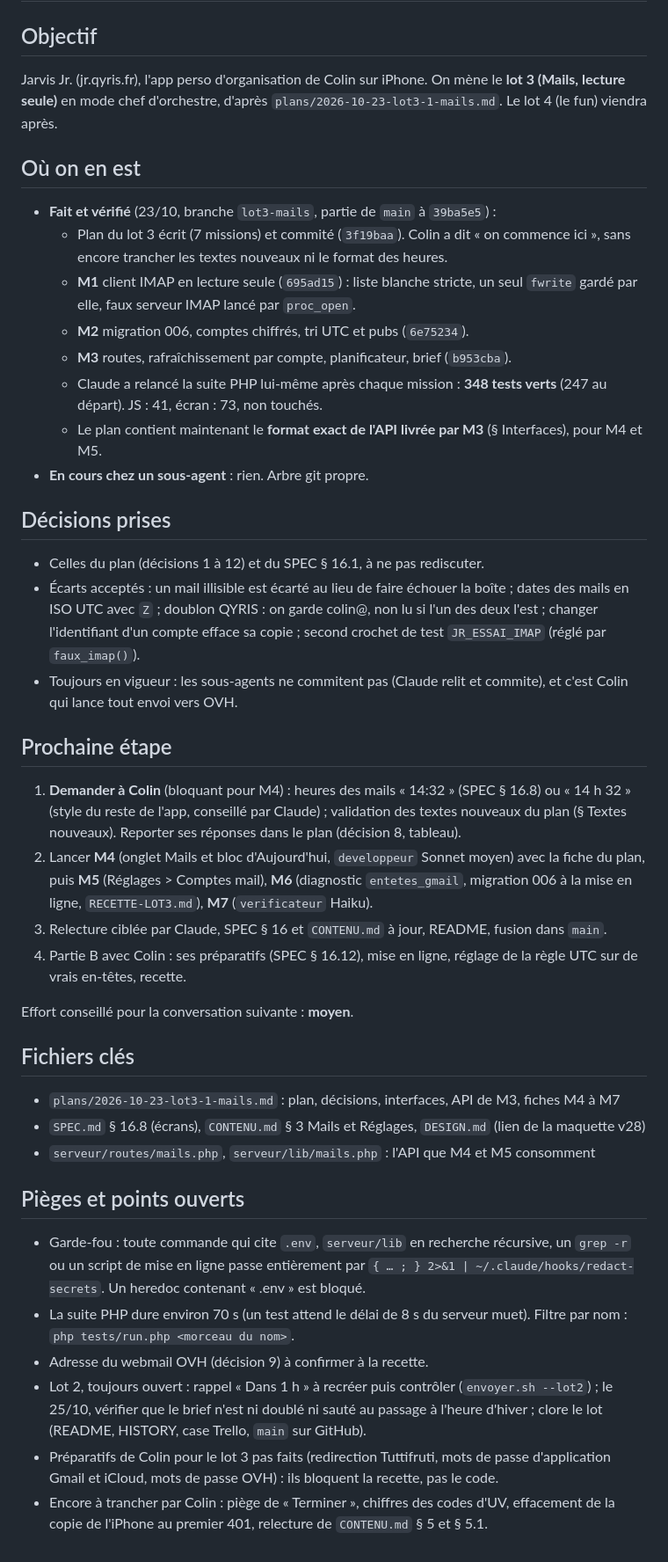
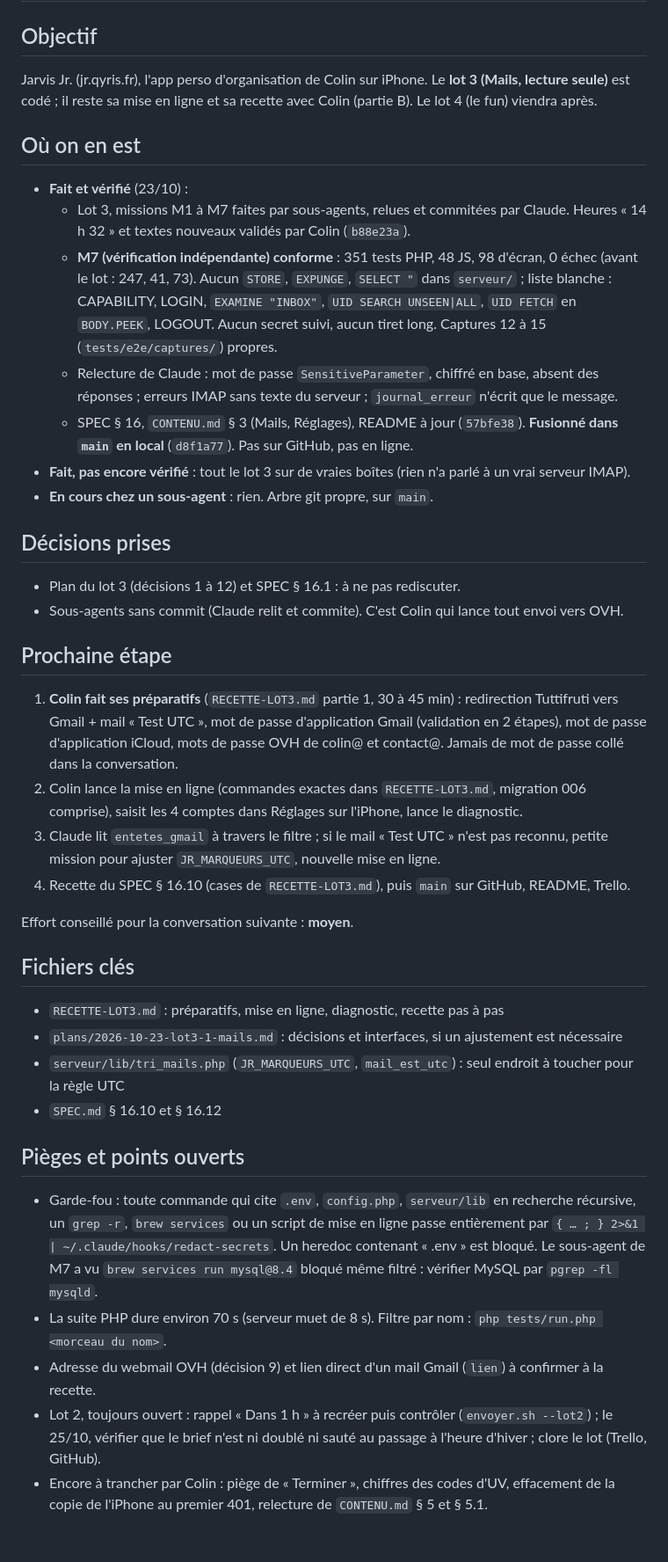
Before and after one commit to colinflicourt/app-gestion-projets, a Markdown page: PASSATION.md, the part around one of its changes. Shown at 88% size. Rendered like a GitHub page.

Commit message:
Passation du 2026-10-23 (lot 3 : code fait et fusionné, prochaine étape la partie B)
Co-Authored-By: Claude Opus 5.5 <noreply@anthropic.com>

```diff
--- a/PASSATION.md
+++ b/PASSATION.md
@@ -2,39 +2,37 @@
 
 ## Objectif
-Jarvis Jr. (jr.qyris.fr), l'app perso d'organisation de Colin sur iPhone. On mène le **lot 3 (Mails, lecture seule)** en mode chef d'orchestre, d'après `plans/2026-10-23-lot3-1-mails.md`. Le lot 4 (le fun) viendra après.
+Jarvis Jr. (jr.qyris.fr), l'app perso d'organisation de Colin sur iPhone. Le **lot 3 (Mails, lecture seule)** est codé ; il reste sa mise en ligne et sa recette avec Colin (partie B). Le lot 4 (le fun) viendra après.
 
 ## Où on en est
-- **Fait et vérifié** (23/10, branche `lot3-mails`, partie de `main` à `39ba5e5`) :
-  - Plan du lot 3 écrit (7 missions) et commité (`3f19baa`). Colin a dit « on commence ici », sans encore trancher les textes nouveaux ni le format des heures.
-  - **M1** client IMAP en lecture seule (`695ad15`) : liste blanche stricte, un seul `fwrite` gardé par elle, faux serveur IMAP lancé par `proc_open`.
-  - **M2** migration 006, comptes chiffrés, tri UTC et pubs (`6e75234`).
-  - **M3** routes, rafraîchissement par compte, planificateur, brief (`b953cba`).
-  - Claude a relancé la suite PHP lui-même après chaque mission : **348 tests verts** (247 au départ). JS : 41, écran : 73, non touchés.
-  - Le plan contient maintenant le **format exact de l'API livrée par M3** (§ Interfaces), pour M4 et M5.
-- **En cours chez un sous-agent** : rien. Arbre git propre.
+- **Fait et vérifié** (23/10) :
+  - Lot 3, missions M1 à M7 faites par sous-agents, relues et commitées par Claude. Heures « 14 h 32 » et textes nouveaux validés par Colin (`b88e23a`).
+  - **M7 (vérification indépendante) conforme** : 351 tests PHP, 48 JS, 98 d'écran, 0 échec (avant le lot : 247, 41, 73). Aucun `STORE`, `EXPUNGE`, `SELECT "` dans `serveur/` ; liste blanche : CAPABILITY, LOGIN, `EXAMINE "INBOX"`, `UID SEARCH UNSEEN|ALL`, `UID FETCH` en `BODY.PEEK`, LOGOUT. Aucun secret suivi, aucun tiret long. Captures 12 à 15 (`tests/e2e/captures/`) propres.
+  - Relecture de Claude : mot de passe `SensitiveParameter`, chiffré en base, absent des réponses ; erreurs IMAP sans texte du serveur ; `journal_erreur` n'écrit que le message.
+  - SPEC § 16, `CONTENU.md` § 3 (Mails, Réglages), README à jour (`57bfe38`). **Fusionné dans `main` en local** (`d8f1a77`). Pas sur GitHub, pas en ligne.
+- **Fait, pas encore vérifié** : tout le lot 3 sur de vraies boîtes (rien n'a parlé à un vrai serveur IMAP).
+- **En cours chez un sous-agent** : rien. Arbre git propre, sur `main`.
 
 ## Décisions prises
-- Celles du plan (décisions 1 à 12) et du SPEC § 16.1, à ne pas rediscuter.
-- Écarts acceptés : un mail illisible est écarté au lieu de faire échouer la boîte ; dates des mails en ISO UTC avec `Z` ; doublon QYRIS : on garde colin@, non lu si l'un des deux l'est ; changer l'identifiant d'un compte efface sa copie ; second crochet de test `JR_ESSAI_IMAP` (réglé par `faux_imap()`).
-- Toujours en vigueur : les sous-agents ne commitent pas (Claude relit et commite), et c'est Colin qui lance tout envoi vers OVH.
+- Plan du lot 3 (décisions 1 à 12) et SPEC § 16.1 : à ne pas rediscuter.
+- Sous-agents sans commit (Claude relit et commite). C'est Colin qui lance tout envoi vers OVH.
 
 ## Prochaine étape
-1. **Demander à Colin** (bloquant pour M4) : heures des mails « 14:32 » (SPEC § 16.8) ou « 14 h 32 » (style du reste de l'app, conseillé par Claude) ; validation des textes nouveaux du plan (§ Textes nouveaux). Reporter ses réponses dans le plan (décision 8, tableau).
-2. Lancer **M4** (onglet Mails et bloc d'Aujourd'hui, `developpeur` Sonnet moyen) avec la fiche du plan, puis **M5** (Réglages > Comptes mail), **M6** (diagnostic `entetes_gmail`, migration 006 à la mise en ligne, `RECETTE-LOT3.md`), **M7** (`verificateur` Haiku).
-3. Relecture ciblée par Claude, SPEC § 16 et `CONTENU.md` à jour, README, fusion dans `main`.
-4. Partie B avec Colin : ses préparatifs (SPEC § 16.12), mise en ligne, réglage de la règle UTC sur de vrais en-têtes, recette.
+1. **Colin fait ses préparatifs** (`RECETTE-LOT3.md` partie 1, 30 à 45 min) : redirection Tuttifruti vers Gmail + mail « Test UTC », mot de passe d'application Gmail (validation en 2 étapes), mot de passe d'application iCloud, mots de passe OVH de colin@ et contact@. Jamais de mot de passe collé dans la conversation.
+2. Colin lance la mise en ligne (commandes exactes dans `RECETTE-LOT3.md`, migration 006 comprise), saisit les 4 comptes dans Réglages sur l'iPhone, lance le diagnostic.
+3. Claude lit `entetes_gmail` à travers le filtre ; si le mail « Test UTC » n'est pas reconnu, petite mission pour ajuster `JR_MARQUEURS_UTC`, nouvelle mise en ligne.
+4. Recette du SPEC § 16.10 (cases de `RECETTE-LOT3.md`), puis `main` sur GitHub, README, Trello.
 
 Effort conseillé pour la conversation suivante : **moyen**.
 
 ## Fichiers clés
-- `plans/2026-10-23-lot3-1-mails.md` : plan, décisions, interfaces, API de M3, fiches M4 à M7
-- `SPEC.md` § 16.8 (écrans), `CONTENU.md` § 3 Mails et Réglages, `DESIGN.md` (lien de la maquette v28)
-- `serveur/routes/mails.php`, `serveur/lib/mails.php` : l'API que M4 et M5 consomment
+- `RECETTE-LOT3.md` : préparatifs, mise en ligne, diagnostic, recette pas à pas
+- `plans/2026-10-23-lot3-1-mails.md` : décisions et interfaces, si un ajustement est nécessaire
+- `serveur/lib/tri_mails.php` (`JR_MARQUEURS_UTC`, `mail_est_utc`) : seul endroit à toucher pour la règle UTC
+- `SPEC.md` § 16.10 et § 16.12
 
 ## Pièges et points ouverts
-- Garde-fou : toute commande qui cite `.env`, `serveur/lib` en recherche récursive, un `grep -r` ou un script de mise en ligne passe entièrement par `{ … ; } 2>&1 | ~/.claude/hooks/redact-secrets`. Un heredoc contenant « .env » est bloqué.
-- La suite PHP dure environ 70 s (un test attend le délai de 8 s du serveur muet). Filtre par nom : `php tests/run.php <morceau du nom>`.
-- Adresse du webmail OVH (décision 9) à confirmer à la recette.
-- Lot 2, toujours ouvert : rappel « Dans 1 h » à recréer puis contrôler (`envoyer.sh --lot2`) ; le 25/10, vérifier que le brief n'est ni doublé ni sauté au passage à l'heure d'hiver ; clore le lot (README, HISTORY, case Trello, `main` sur GitHub).
-- Préparatifs de Colin pour le lot 3 pas faits (redirection Tuttifruti, mots de passe d'application Gmail et iCloud, mots de passe OVH) : ils bloquent la recette, pas le code.
+- Garde-fou : toute commande qui cite `.env`, `config.php`, `serveur/lib` en recherche récursive, un `grep -r`, `brew services` ou un script de mise en ligne passe entièrement par `{ … ; } 2>&1 | ~/.claude/hooks/redact-secrets`. Un heredoc contenant « .env » est bloqué. Le sous-agent de M7 a vu `brew services run mysql@8.4` bloqué même filtré : vérifier MySQL par `pgrep -fl mysqld`.
+- La suite PHP dure environ 70 s (serveur muet de 8 s). Filtre par nom : `php tests/run.php <morceau du nom>`.
+- Adresse du webmail OVH (décision 9) et lien direct d'un mail Gmail (`lien`) à confirmer à la recette.
+- Lot 2, toujours ouvert : rappel « Dans 1 h » à recréer puis contrôler (`envoyer.sh --lot2`) ; le 25/10, vérifier que le brief n'est ni doublé ni sauté au passage à l'heure d'hiver ; clore le lot (Trello, GitHub).
 - Encore à trancher par Colin : piège de « Terminer », chiffres des codes d'UV, effacement de la copie de l'iPhone au premier 401, relecture de `CONTENU.md` § 5 et § 5.1.
```
Also changed, not shown: other parts of PASSATION.md (+1 -1 lines).
